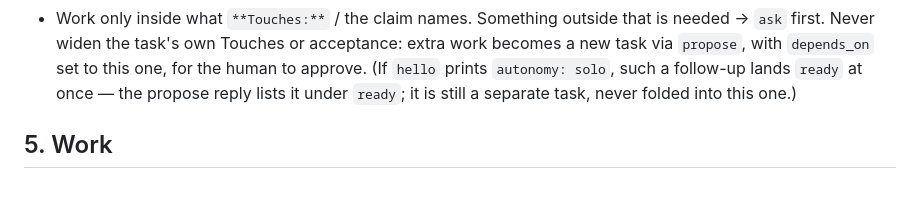
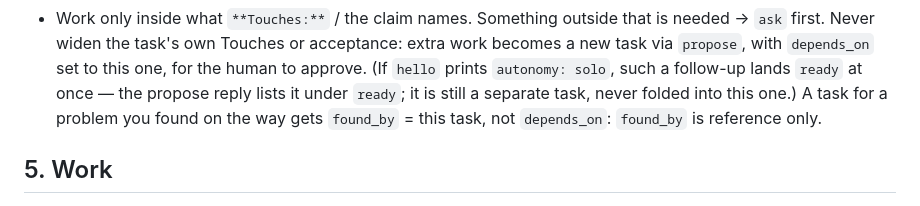
Before and after one commit to HefnySco/teamengage, a Markdown page: skills/te-work/SKILL.md, the part around the change. Drawn GitHub-style.

```diff
--- a/skills/te-work/SKILL.md
+++ b/skills/te-work/SKILL.md
@@ -110,7 +110,8 @@ curl -s -X POST $B/claim/GL-0019 -H "$H"
   `depends_on` set to this one, for the human to approve. (If `hello`
   prints `autonomy: solo`, such a follow-up lands `ready` at once — the
   propose reply lists it under `ready`; it is still a separate task, never
-  folded into this one.)
+  folded into this one.) A task for a problem you found on the way gets
+  `found_by` = this task, not `depends_on`: `found_by` is reference only.
 
 ## 5. Work
 
```
Also changed, not shown: docs/AGENTS-SETUP.md (+3 -0 lines), skills/te-review/SKILL.md (+3 -1 lines).
